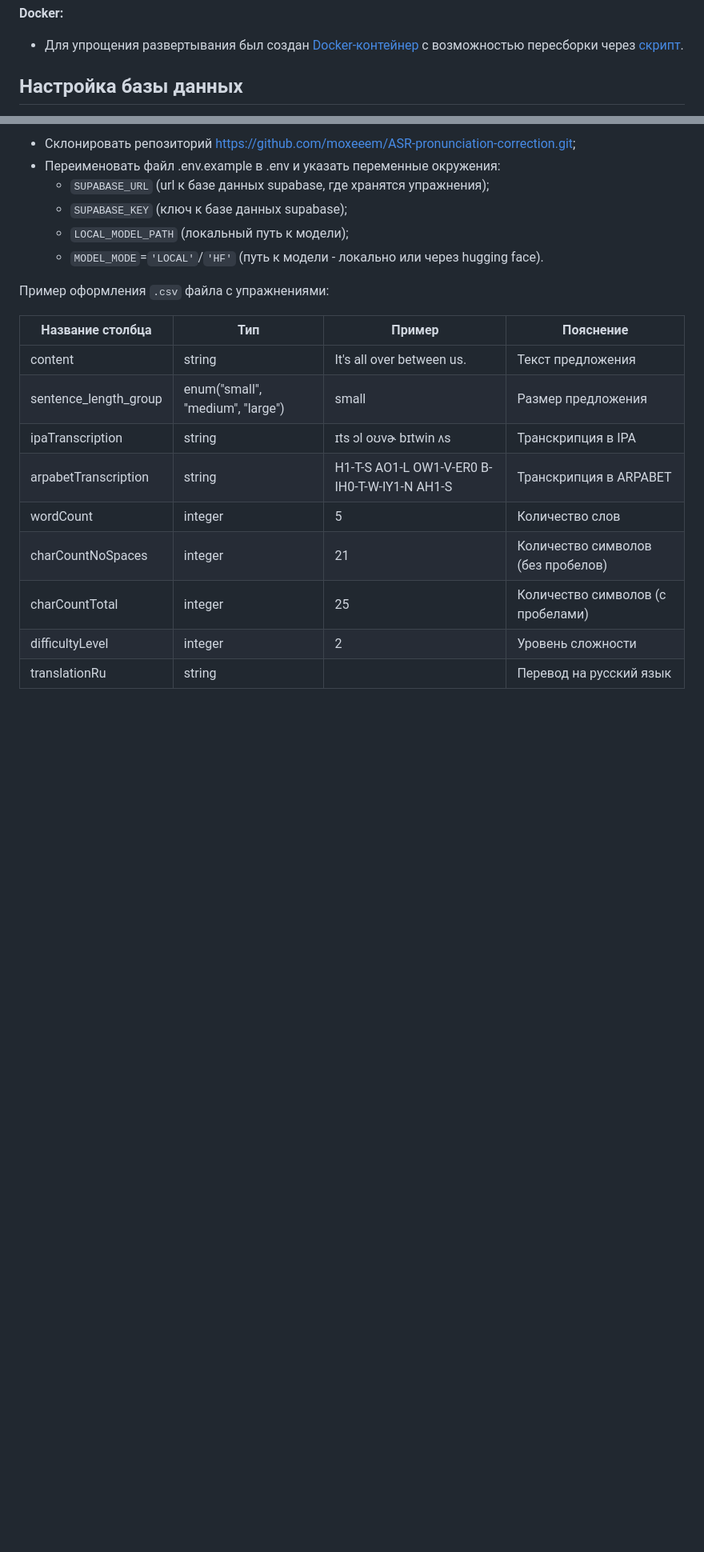
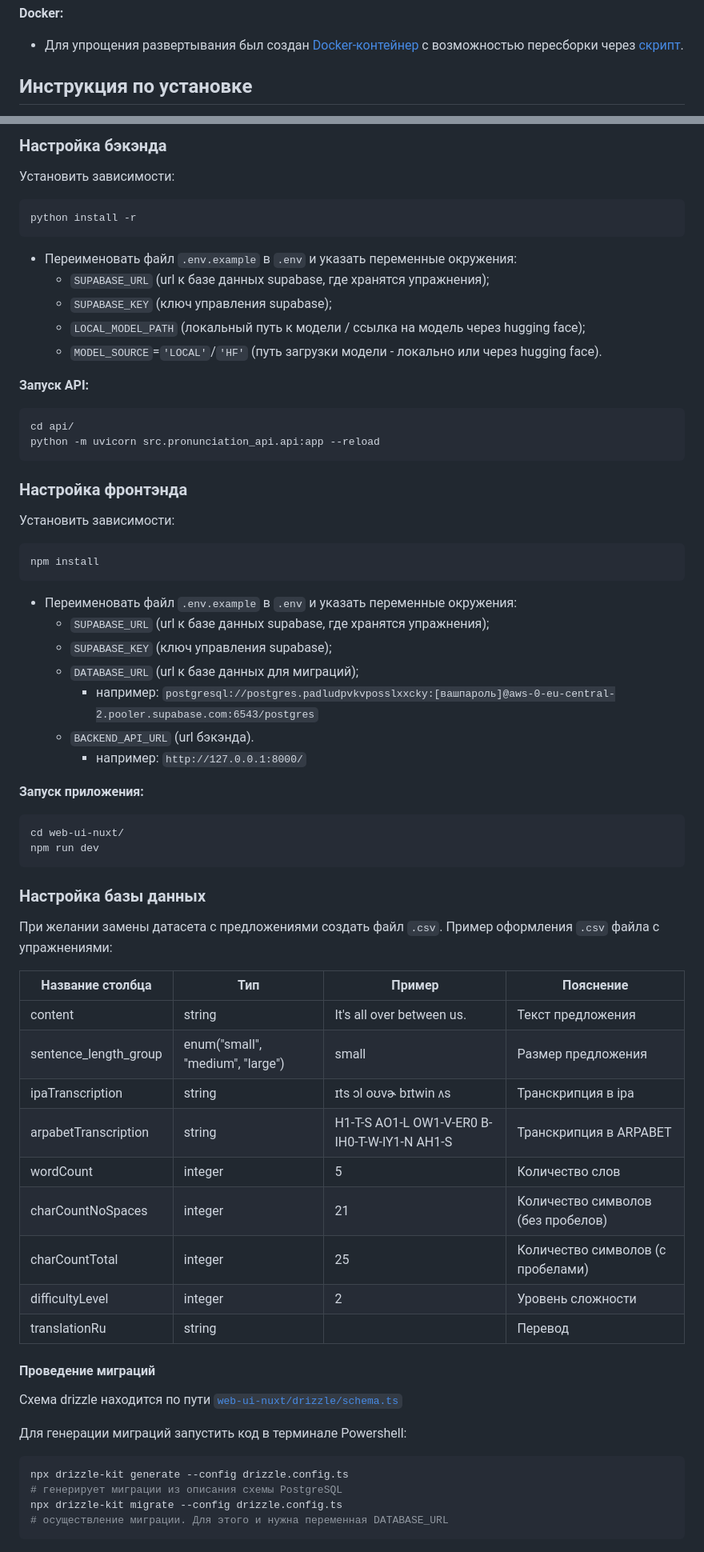
Before and after one commit to moxeeem/ASR-pronunciation-correction, a Markdown page: README.md, 2 parts joined by grey strips. Shown: that part at 80% size. Drawn GitHub-style; blank space fills up the shorter version.

````diff
--- a/README.md
+++ b/README.md
@@ -102,5 +102,5 @@ API приложения разработан на базе фреймворка
 - Для упрощения развертывания был создан [Docker-контейнер](https://github.com/moxeeem/ASR-pronunciation-correction/blob/main/api/Dockerfile) с возможностью пересборки через [скрипт](https://github.com/moxeeem/ASR-pronunciation-correction/blob/main/api/rebuild_container.sh).
 
 
-## Настройка базы данных
+## Инструкция по установке
 
@@ -108,21 +108,77 @@ API приложения разработан на базе фреймворка
 
-* Склонировать репозиторий https://github.com/moxeeem/ASR-pronunciation-correction.git;
-* Переименовать файл .env.example в .env и указать переменные окружения:
-    * `SUPABASE_URL` (url к базе данных supabase, где хранятся упражнения);
-    * `SUPABASE_KEY` (ключ к базе данных supabase);
-    * `LOCAL_MODEL_PATH` (локальный путь к модели);
-    * `MODEL_MODE`=`'LOCAL'`/`'HF'` (путь к модели - локально или через hugging face).
+### Настройка бэкэнда
 
+Установить зависимости:
+
+```shell
+python install -r
+```
+
+* Переименовать файл `.env.example` в `.env` и указать переменные окружения:
+  * `SUPABASE_URL` (url к базе данных supabase, где хранятся упражнения);
+  * `SUPABASE_KEY` (ключ управления supabase);
+  * `LOCAL_MODEL_PATH` (локальный путь к модели / ссылка на модель через hugging face);
+  * `MODEL_SOURCE`=`'LOCAL'`/`'HF'` (путь загрузки модели - локально или через hugging face).
+
+**Запуск API:**
+
+```shell
+cd api/
+python -m uvicorn src.pronunciation_api.api:app --reload
+```
+
+### Настройка фронтэнда
+
+Установить зависимости:
+
+```shell
+npm install
+```
+
+* Переименовать файл `.env.example` в `.env` и указать переменные окружения:
+  * `SUPABASE_URL` (url к базе данных supabase, где хранятся упражнения);
+  * `SUPABASE_KEY` (ключ управления supabase);
+  * `DATABASE_URL` (url к базе данных для миграций);
+    * например:
+    `postgresql://postgres.padludpvkvposslxxcky:[вашпароль]@aws-0-eu-central-2.pooler.supabase.com:6543/postgres`
+  * `BACKEND_API_URL` (url бэкэнда).
+    * например:
+    `http://127.0.0.1:8000/`
+
+**Запуск приложения:**
+
+```shell
+cd web-ui-nuxt/
+npm run dev
+```
+
+### Настройка базы данных
+
+При желании замены датасета с предложениями создать файл `.csv`.
 Пример оформления `.csv` файла с упражнениями:
 
 | Название столбца | Тип | Пример | Пояснение |
 |---|---|---|---|
 | content | string | It's all over between us. | Текст предложения |
 | sentence_length_group | enum("small", "medium", "large") | small | Размер предложения |
-| ipaTranscription | string | ɪts ɔl oʊvɚ bɪtwin ʌs | Транскрипция в IPA |
+| ipaTranscription | string | ɪts ɔl oʊvɚ bɪtwin ʌs | Транскрипция в ipa |
 | arpabetTranscription | string | H1-T-S AO1-L OW1-V-ER0 B-IH0-T-W-IY1-N AH1-S | Транскрипция в ARPABET |
 | wordCount | integer | 5 | Количество слов |
 | charCountNoSpaces | integer | 21 | Количество символов (без пробелов) |
 | charCountTotal | integer | 25 | Количество символов (с пробелами) |
 | difficultyLevel | integer | 2 | Уровень сложности |
-| translationRu | string |  | Перевод на русский язык |
+| translationRu | string |  | Перевод |
+
+#### Проведение миграций
+
+Схема drizzle находится по пути [```web-ui-nuxt/drizzle/schema.ts```](https://github.com/moxeeem/ASR-pronunciation-correction/blob/main/web-ui-nuxt/drizzle/schema.ts)
+
+Для генерации миграций запустить код в терминале Powershell:
+
+```shell
+npx drizzle-kit generate --config drizzle.config.ts
+# генерирует миграции из описания схемы PostgreSQL
+npx drizzle-kit migrate --config drizzle.config.ts
+# осуществление миграции. Для этого и нужна переменная DATABASE_URL
+```
+
````
Also changed, not shown: other parts of README.md (+11 -2 lines).
